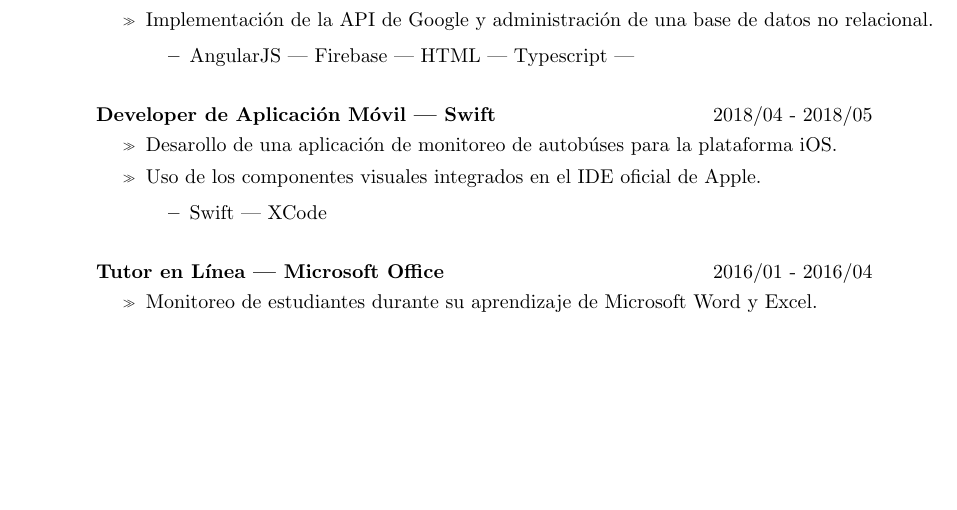
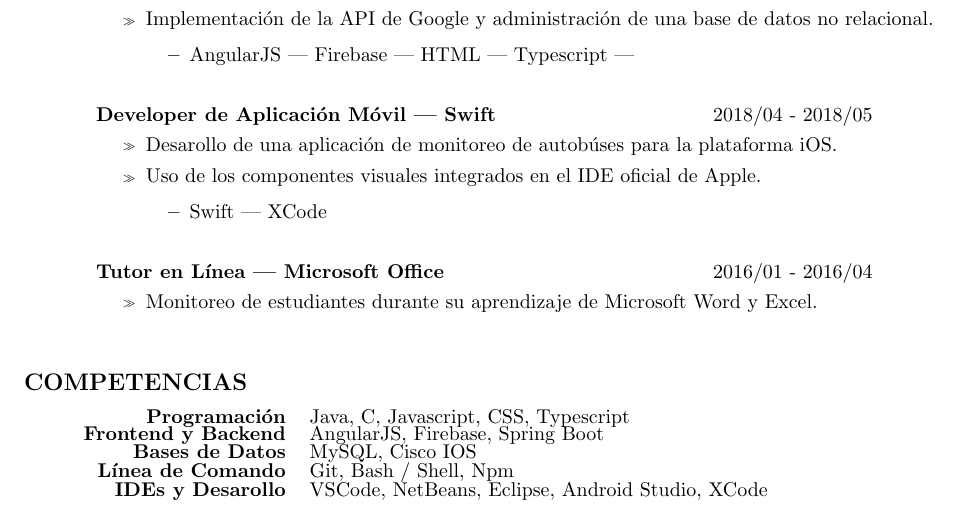
Before and after one commit to jesugq/resume-v1, a LaTeX CV (jesugq.tex): part of the page, cut so that both start at the same text, the shorter picture padded with empty space. Compiled offline with pdfLaTeX.

Commit message:
Add Competences section

```diff
--- a/jesugq.tex
+++ b/jesugq.tex
@@ -4,6 +4,7 @@
 \usepackage[english]{babel}
 \usepackage{graphicx}
 \usepackage{hyperref}
+\usepackage{tabularx}
 \usepackage{xcolor}
 \usepackage{mwe}
 \include{commands}
@@ -11,7 +12,9 @@
 %% Document Properties
 \hypersetup{colorlinks=true, urlcolor=gray}
 \renewcommand\labelitemi{\guillemotright}
-\setlength{\textheight}{\textwidth}
+\renewcommand{\arraystretch}{0}
+\newcolumntype{B}{X}
+\newcolumntype{S}{>{\hsize=.3\hsize}X}
 \begin{document}
 
 %% Document Header
@@ -63,6 +66,26 @@
     \begin{itemize}
         \item Monitoreo de estudiantes durante su aprendizaje de Microsoft Word y Excel.
     \end{itemize}
+
+    \longjump
+
+    \section{\large{COMPETENCIAS}} \jump\jump\jump
+    \begin{tabularx}{15cm}{SB}
+        \rightline{\textbf{Programación}} &
+        Java, C, Javascript, CSS, Typescript
+        \\
+        \rightline{\textbf{Frontend y Backend}} &
+        AngularJS, Firebase, Spring Boot
+        \\
+        \rightline{\textbf{Bases de Datos}} &
+        MySQL, Cisco IOS
+        \\
+        \rightline{\textbf{Línea de Comando}} &
+        Git, Bash / Shell, Npm
+        \\
+        \rightline{\textbf{IDEs y Desarollo}} &
+        VSCode, NetBeans, Eclipse, Android Studio, XCode
+    \end{tabularx}
 \end{resume}
 
 \end{document}
```
Also changed, not shown: jesugq.pdf.
